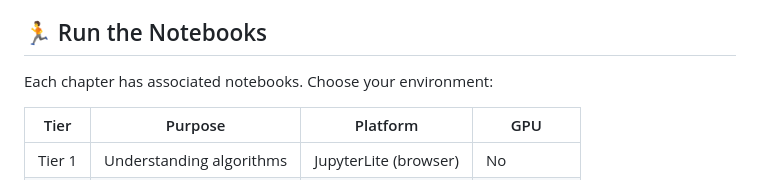
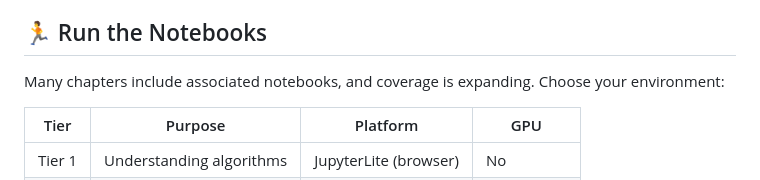
Before and after one commit to ttsugriy/performance-book, a Markdown page: README.md, the part around the change. Rendered like a GitHub page.

Commit message:
Align README notebook availability claims with current coverage.
Clarify that notebook support is partial and expanding so onboarding expectations match repository contents.

Co-authored-by: Cursor <cursoragent@cursor.com>

```diff
--- a/README.md
+++ b/README.md
@@ -31,7 +31,7 @@ The book includes three types of interactivity:
 
 ## 🏃 Run the Notebooks
 
-Each chapter has associated notebooks. Choose your environment:
+Many chapters include associated notebooks, and coverage is expanding. Choose your environment:
 
 | Tier | Purpose | Platform | GPU |
 |------|---------|----------|-----|
```
